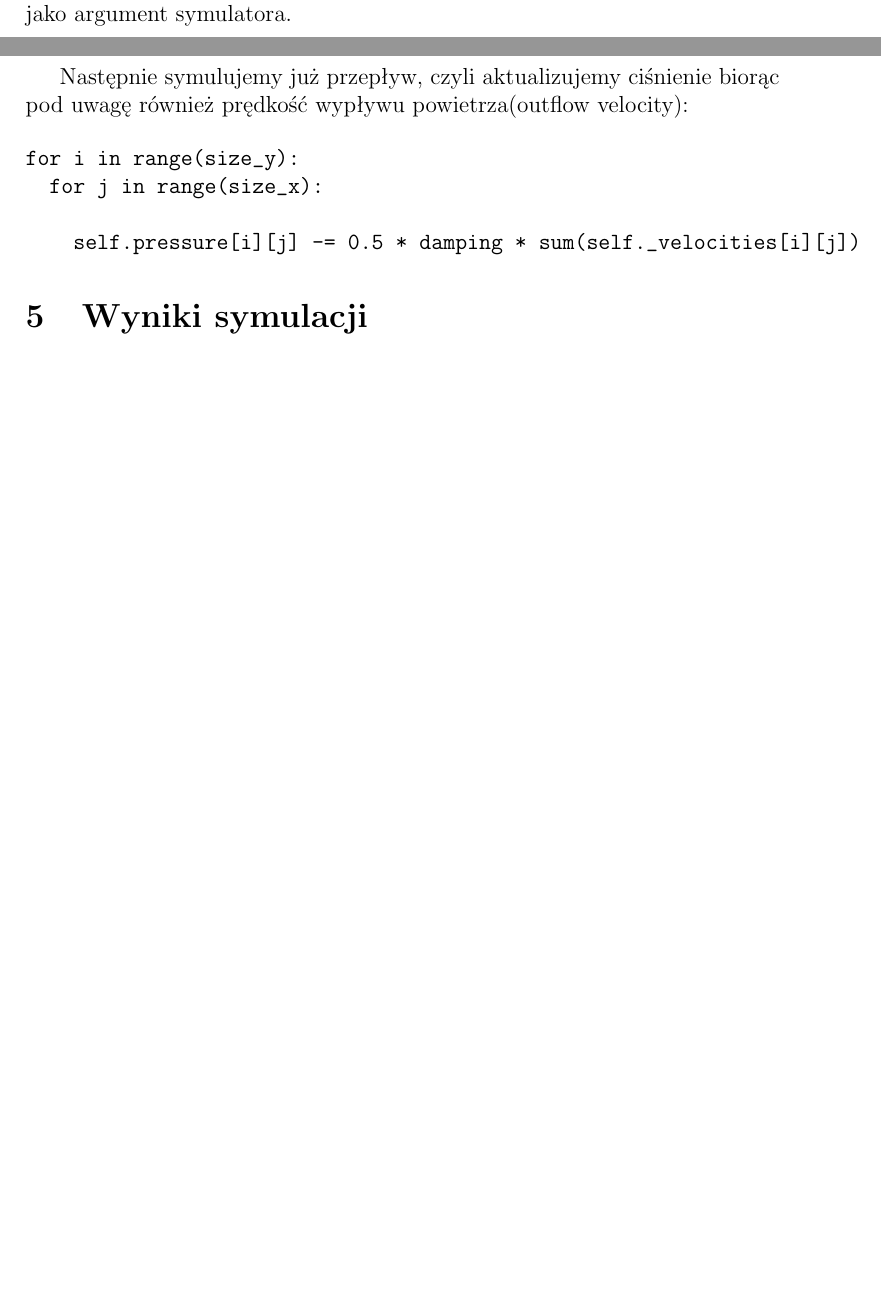
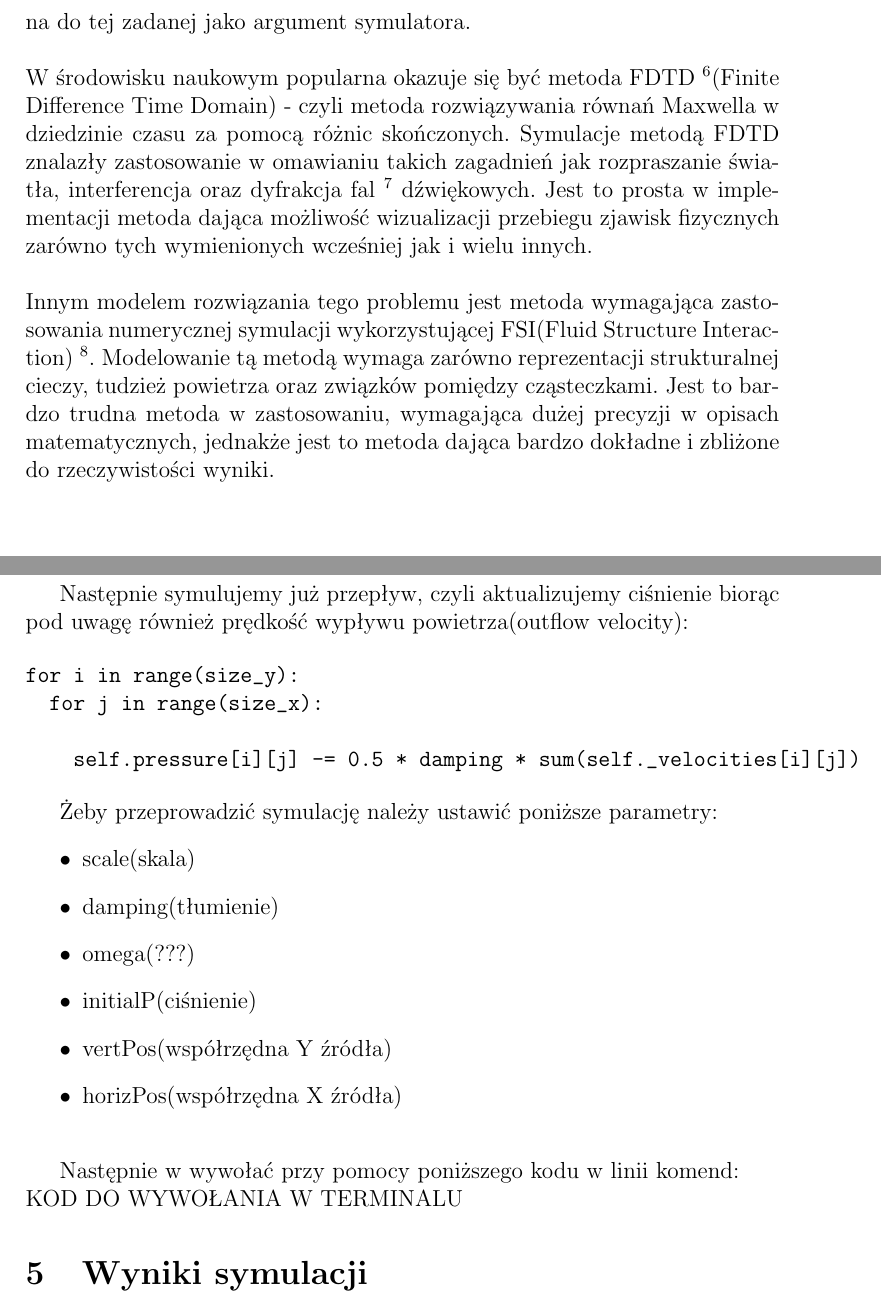
Before and after one commit to krzysztofkogut/Sound-Wave-Simulation, a LaTeX document (prezka.tex): two parts of pages 3 and 5 of 5 before the commit and two parts of pages 4 and 6 of 8 after it, joined at a grey line, cut at the place of the change, the shorter picture padded with empty space. Compiled offline with pdfLaTeX; the source files are stored in an older character set and shown here as Unicode.

Commit message:
macie chopaky

```diff
--- a/prezka.tex
+++ b/prezka.tex
@@ -30,19 +30,24 @@
 \end{center}
 
 gdzie $r_{1}, r_{2}$ - odległości od źródła dźwięku, $I_{1}, I_{2}$ - intensywność dźwięku w odległości odpowiednio: $r_{1}$ i $r_{2}$. Odpowiada to zmniejszeniu poziomu o 6 dB przy podwojeniu odległości.
-\\
+\\ \\
 Wynika to z niezakłóconego, przestrzennego rozproszenia energii dźwiękowej. We wnętrzach jest nieco inaczej. Poziom dźwięku opada w podobnym tempie w najbliższym otoczeniu źródła, tam gdzie dominuje dźwięk bezpośredni tego źródła (czyli w tzw. polu bezpośrednim). Pozostała przestrzeń w pomieszczeniu jest tzw. polem pogłosowym, gdzie dominują dźwięki odbite. Poziom dźwięku w polu pogłosowym wszędzie jest taki sam lub bardzo zbliżony. Stąd zanik przestrzenny dźwięku w pomieszczeniach jest zwykle dużo słabszy niż w przestrzeni otwartej.
-\\
+\\ \\
 
 \section{Przegląd literatury}
 
 Istnieje wiele możliwości badania rozchodzenia się fal dźwiękowych. Począwszy od rzeczywistych przyrządów stworzonych w celach naukowych do generowania dźwięku, przez przedmioty codziennego użytku, aż po aplikacje internetowe lub na telefon.
-\\
+\\ \\
 Jednym ze sposobów mierzenia rozchodzenia się dźwięku jest wykorzystanie obrabiarki \footnote{\textit{Badania własności obrabiarek i stosowane kryteria oceny} dr inż Wacław Skoczyński, Przegląd Mechaniczny, 2003} generującej dźwięk o dużym natężeniu. Umieszczona w pomieszczeniu, w którym znajduje się swobodne pole akustyczne, a własności akustyczne podłoża są jednakowe (lub bardzo zbliżone) na powierzchni ograniczonej położeniem punktów pomiarowych i pozwalających traktowanie ich jako odbijających hałas. Punkty pomiarowe są rozmieszczone na powierzchniach prostopadłościanu, którego ściany otaczają obrabiarkę (lub tę jej część, którą można uznać za główne źródło dźwięku) w odległości 1 - 1,5 m. W każdym punkcie pomiarowym ustawiamy mikrofon bezpośrednio w stronę źródła dźwięku i wykonujemy pomiar.
-\\
+\\ \\
 W dzisiejszych czasach mamy jednak do czynienia w większości z aplikacjami internetowymi lub na telefony komórkowe, które służą do pomiaru dźwięku. \footnote{\textit{Miernik dźwięku (Sound Meter)} Abc Apps} Aplikacja \textit{Sound Meter} wykorzystuje mikrofony w urządzeniach z systemem Android do wychwytywania dźwięku z otoczenia i mierzenia jego natężenia. Miernik ten może być wykorzystany podczas badania postawionego wyżej problemu rozchodzenia się fali dźwiękowej. Wystarczy obrać konkretną odległość źródła dźwięku od telefonu z aplikacją. Trzeba jednak dopilnować, aby na drodze fali dźwiękowej, którą zamierzamy wysłać nie pojawiła się żadna przeszkoda - doprowadzi ona do zniekształcenia fali i błędnych wyników. Trzeba wziąć pod uwagę fakt, że mikrofony dostępne w urządzeniach komórkowych są ograniczone i dostosowane do natężenia dźwięku o wartości 0 - 100 dB. Każda wartość wychodząca poza ten przedział nie będzie rozpoznana i nie otrzymamy pożądanego wyniku.
-\\
-Istnieje również wiele symulatorów akustycznych pomieszczeń \footnote{\textit{Soundtracing w grach komputerowych} Bugiel P. Kraków, 2013}, wykorzystujących program MATLAB. Pozwala to na bardzo dokładne zasymulowanie zjawiska wraz z czynnikami takimi jak pochłanianie dźwięku przez atmosferę \footnote{\textit{Wibroakustyka stosowana.} Cempel C. Warszawa, PWN 1989}, pokrycie materiałem podłogi pomieszczenia, czy spadek ciśnienia wraz z odległością od źródła \footnote{\textit{Dźwięki i fale.} Makarewicz R. Poznań, Wydawnictwo Naukowe UAM 2004}. Gotowy symulator generuje odpowiedzi impulsowe pomieszczenia biorąc pod uwagę najważniejsze zjawiska zachodzące w czasie propagacji dźwięku. Ograniczeniem w tych symulacjach jest częstotliwość próbkowania, która musi być taka sama lub bardzo zbliżona do tej zadanej jako argument symulatora.
+\\ \\
+Istnieje również wiele symulatorów akustycznych pomieszczeń \footnote{\textit{Soundtracing w grach komputerowych} Bugiel P. Kraków, 2013}, wykorzystujących środowisko programu MATLAB. Pozwala to na bardzo dokładne zasymulowanie zjawiska wraz z czynnikami takimi jak pochłanianie dźwięku przez atmosferę \footnote{\textit{Wibroakustyka stosowana.} Cempel C. Warszawa, PWN 1989}, pokrycie materiałem podłogi pomieszczenia, czy spadek ciśnienia wraz z odległością od źródła \footnote{\textit{Dźwięki i fale.} Makarewicz R. Poznań, Wydawnictwo Naukowe UAM 2004}. Gotowy symulator generuje odpowiedzi impulsowe pomieszczenia biorąc pod uwagę najważniejsze zjawiska zachodzące w czasie propagacji dźwięku. Ograniczeniem w tych symulacjach jest częstotliwość próbkowania, która musi być taka sama lub bardzo zbliżona do tej zadanej jako argument symulatora.
+\\ \\
+W środowisku naukowym popularna okazuje się być metoda FDTD \footnote{\textit{Application of finite difference time domain (FDTD) simulations in engineering education in optics and electrodynamic} Krawszewski M. Politechnika Gdańska, 2013}(Finite Difference Time Domain) - czyli metoda rozwiązywania równań Maxwella w dziedzinie czasu za pomocą różnic skończonych. Symulacje metodą FDTD znalazły zastosowanie w omawianiu takich zagadnień jak rozpraszanie światła, interferencja oraz dyfrakcja fal \footnote{\textit{Efficient and Accurate Sound Propagation
+Using Adaptive Rectangular Decomposition} Nikunj Raghuvanshi, Rahul Narain, Ming C. Lin, 2009} dźwiękowych. Jest to prosta w implementacji metoda dająca możliwość wizualizacji przebiegu zjawisk fizycznych zarówno tych wymienionych wcześniej jak i wielu innych.
+\\ \\
+Innym modelem rozwiązania tego problemu jest metoda wymagająca zastosowania numerycznej symulacji wykorzystującej FSI(Fluid Structure Interaction) \footnote{\textit{Acoustic Intensity Imaging Methods for in-situ Wave Propagation} Stefan Weyna Zachodniopomorski Uniwersytet Technologiczny, Szczecin 2010}. Modelowanie tą metodą wymaga zarówno reprezentacji strukturalnej cieczy, tudzież powietrza oraz związków pomiędzy cząsteczkami. Jest to bardzo trudna metoda w zastosowaniu, wymagająca dużej precyzji w opisach matematycznych, jednakże jest to metoda dająca bardzo dokładne i zbliżone do rzeczywistości wyniki.
 \\
 
 \section{Proponowany model}
@@ -53,11 +58,10 @@
 \section{Symulacja zjawiska}
 
 Idea operacji wykonywanych na komórkach jest bardzo prosta, każda komórka zawiera informacja o obecnej wartości ciśnienia oraz natężeniu przepływu powietrza. W każdym kolejnym kroku symulacji obliczamy nowe wartości ciśnienia oraz natężenia przepływu powietrza bazując na poprzednich wartościach.
-\\
+\\ \\
 Symulację przeprowadzamy w środowisku 2D. Pierwszym krokiem jest obliczenie początkowego pływu powietrza dla wszystkich komórek - przy jednoczesnej znajomości różnicy ciśnień. Obliczamy prędkość przepływu powietrza w każdej komórce na podstawie różnicy wartości ciśnień panującymi pomiędzy komórką i jej sąsiadami.
-\\
+\\ \\
 Używając określenia wpływ/wypływ powietrza mówimy tutaj o parametrach powietrza w momencie wkraczania/wychodzenia z konkretnej komórki, czyli przepływ powietrza, tzw. flow to przedstawienie powietrza jako określonych co do wartości atrybutów, w tym wypadku - ciśnienie i prędkość.
-
 
 \begin{verbatim}
 for i in range(size_y):
@@ -94,7 +97,18 @@
     self.pressure[i][j] -= 0.5 * damping * sum(self._velocities[i][j])
 \end{verbatim}
 
+Żeby przeprowadzić symulację należy ustawić poniższe parametry:
+\begin{itemize}
+\item scale(skala)
+\item damping(tłumienie)
+\item omega(???)
+\item initialP(ciśnienie)
+\item vertPos(współrzędna Y źródła)
+\item horizPos(współrzędna X źródła)\\
+\end{itemize}
 
+Następnie w wywołać przy pomocy poniższego kodu w linii komend: \\
+KOD DO WYWOŁANIA W TERMINALU
 
 \section{Wyniki symulacji}
 
```
Also changed, not shown: no1.png (added), no2.png (added), no3.png (added), no4.png (added), prezka.pdf, prezka.tex (31 more changed lines).
